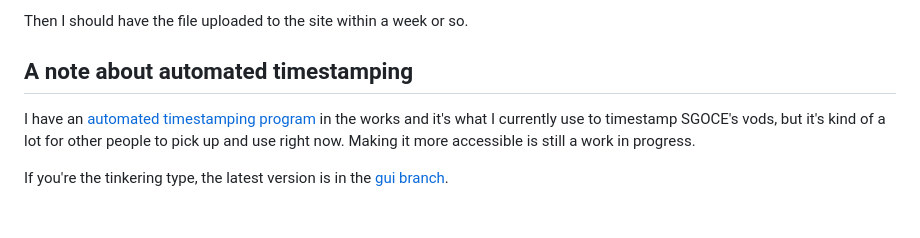
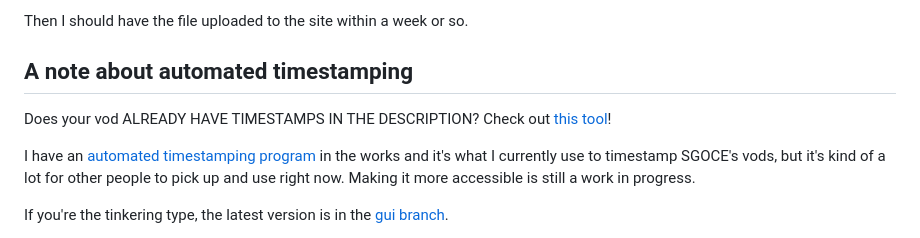
Before and after one commit to hugh-braico/slowtrainroll.in, a Markdown page: docs/contributing-vods.md, the part around the change. Drawn GitHub-style; blank space fills up the shorter version.

```diff
--- a/docs/contributing-vods.md
+++ b/docs/contributing-vods.md
@@ -112,6 +112,9 @@ Then I should have the file uploaded to the site within a week or so.
 
 ## A note about automated timestamping
 
+Does your vod ALREADY HAVE TIMESTAMPS IN THE DESCRIPTION?
+Check out [this tool](https://github.com/hugh-braico/yt-timestamp-to-twb)!
+
 I have an [automated timestamping program](https://github.com/hugh-braico/skug-stamper)
 in the works and it's what I currently use to timestamp SGOCE's vods, but it's
 kind of a lot for other people to pick up and use right now. Making it more
```
